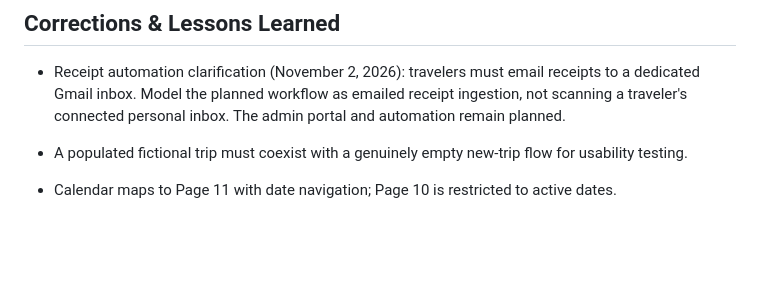
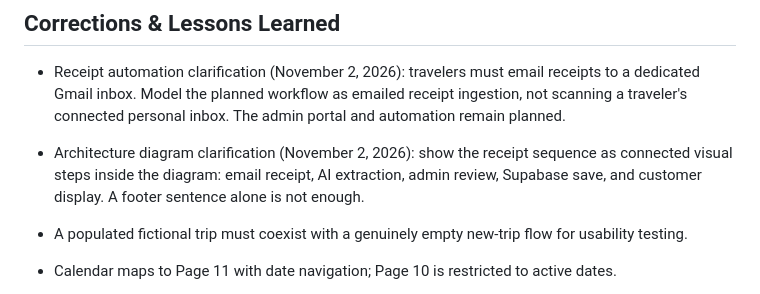
Before and after one commit to DanielTsao0103/trip-planner-prototype, a Markdown page: AGENTS.md, the part around the change. Rendered like a GitHub page; blank space fills up the shorter version.

```diff
--- a/AGENTS.md
+++ b/AGENTS.md
@@ -9,6 +9,7 @@ User approved direct commits to main and public GitHub Pages hosting on October
 ## Corrections & Lessons Learned
 
 - Receipt automation clarification (November 2, 2026): travelers must email receipts to a dedicated Gmail inbox. Model the planned workflow as emailed receipt ingestion, not scanning a traveler's connected personal inbox. The admin portal and automation remain planned.
+- Architecture diagram clarification (November 2, 2026): show the receipt sequence as connected visual steps inside the diagram: email receipt, AI extraction, admin review, Supabase save, and customer display. A footer sentence alone is not enough.
 
 - A populated fictional trip must coexist with a genuinely empty new-trip flow for usability testing.
 - Calendar maps to Page 11 with date navigation; Page 10 is restricted to active dates.
```
Also changed, not shown: README.md (+1 -1 lines), assignment/system-architecture.png, 1 other file.
